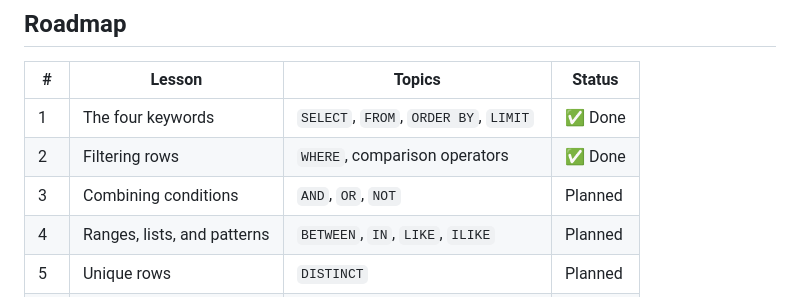
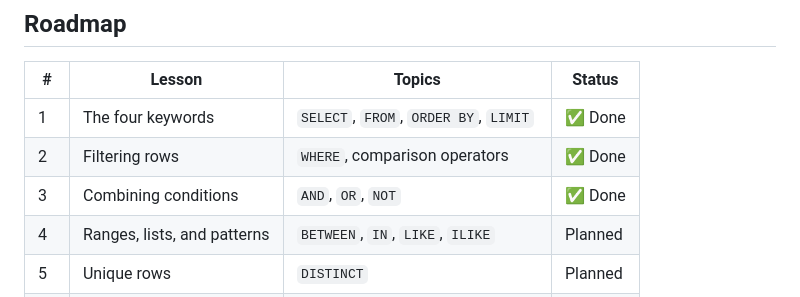
Before and after one commit to MOO242/sql-lesson, a Markdown page: README.md, the part around the change. Drawn GitHub-style.

```diff
--- a/README.md
+++ b/README.md
@@ -49,7 +49,7 @@ Runs as-is in both Snowflake and PostgreSQL.
 | --- | --- | --- | --- |
 | 1 | The four keywords | `SELECT`, `FROM`, `ORDER BY`, `LIMIT` | ✅ Done |
 | 2 | Filtering rows | `WHERE`, comparison operators | ✅ Done |
-| 3 | Combining conditions | `AND`, `OR`, `NOT` | Planned |
+| 3 | Combining conditions | `AND`, `OR`, `NOT` |  ✅ Done |
 | 4 | Ranges, lists, and patterns | `BETWEEN`, `IN`, `LIKE`, `ILIKE` | Planned |
 | 5 | Unique rows | `DISTINCT` | Planned |
 | 6 | How SQL really runs | Execution order | Planned |
```
